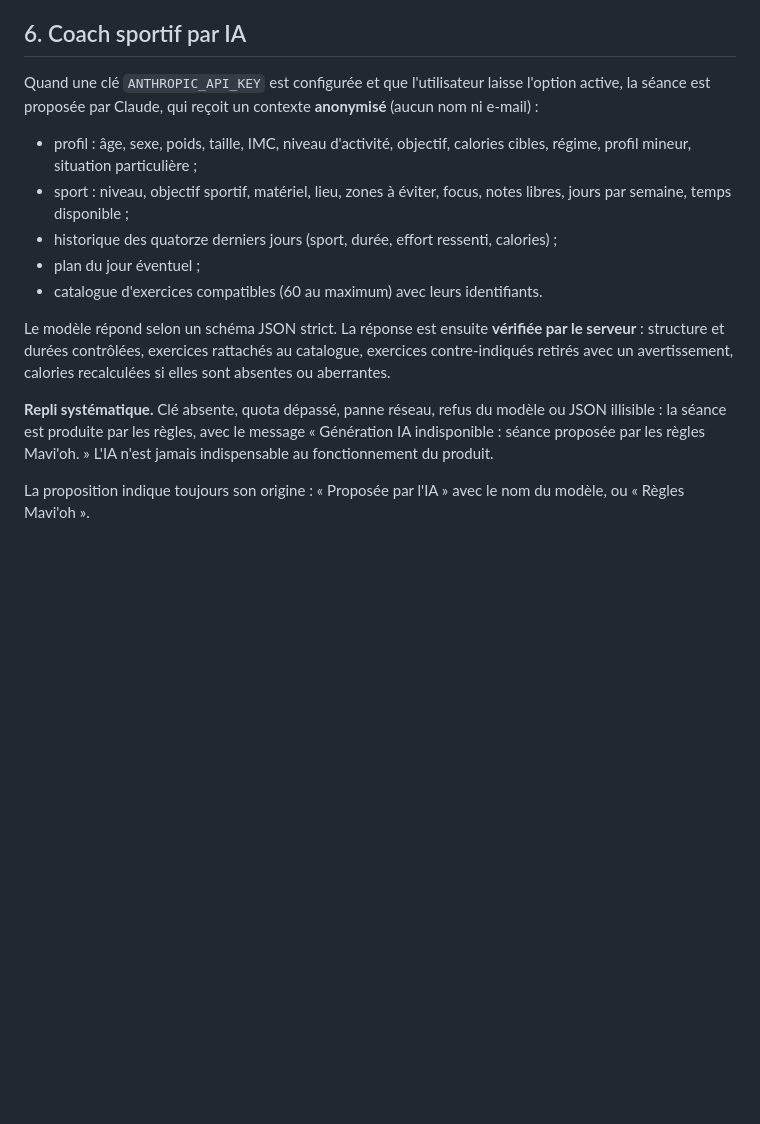
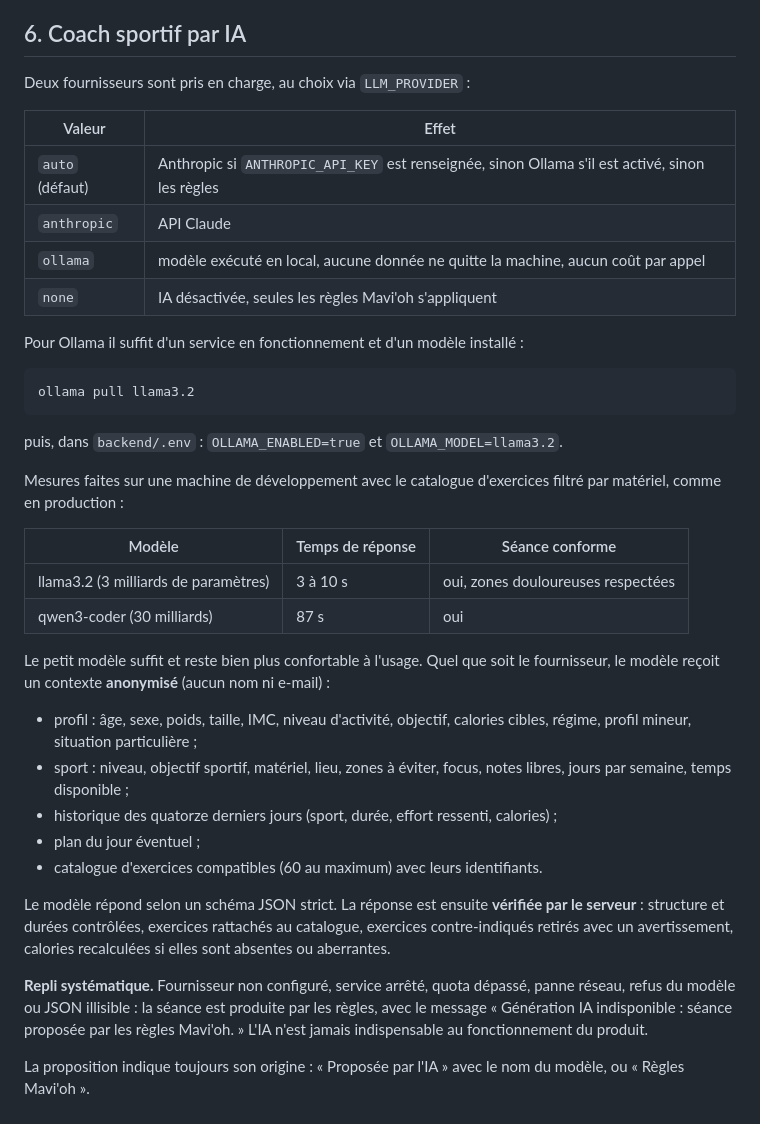
Before and after one commit to FloWindels/NutriApp, a Markdown page: docs/REGLES_SPORT.md, the part around the change. Rendered like a GitHub page; blank space fills up the shorter version.

````diff
--- a/docs/REGLES_SPORT.md
+++ b/docs/REGLES_SPORT.md
@@ -120,8 +120,33 @@ fractionné ou un effort continu avec durées et allures plutôt qu'une liste d'
 
 ## 6. Coach sportif par IA
 
-Quand une clé `ANTHROPIC_API_KEY` est configurée et que l'utilisateur laisse l'option active, la
-séance est proposée par Claude, qui reçoit un contexte **anonymisé** (aucun nom ni e-mail) :
+Deux fournisseurs sont pris en charge, au choix via `LLM_PROVIDER` :
+
+| Valeur | Effet |
+|---|---|
+| `auto` (défaut) | Anthropic si `ANTHROPIC_API_KEY` est renseignée, sinon Ollama s'il est activé, sinon les règles |
+| `anthropic` | API Claude |
+| `ollama` | modèle exécuté en local, aucune donnée ne quitte la machine, aucun coût par appel |
+| `none` | IA désactivée, seules les règles Mavi'oh s'appliquent |
+
+Pour Ollama il suffit d'un service en fonctionnement et d'un modèle installé :
+
+```bash
+ollama pull llama3.2
+```
+
+puis, dans `backend/.env` : `OLLAMA_ENABLED=true` et `OLLAMA_MODEL=llama3.2`.
+
+Mesures faites sur une machine de développement avec le catalogue d'exercices filtré par
+matériel, comme en production :
+
+| Modèle | Temps de réponse | Séance conforme |
+|---|---|---|
+| llama3.2 (3 milliards de paramètres) | 3 à 10 s | oui, zones douloureuses respectées |
+| qwen3-coder (30 milliards) | 87 s | oui |
+
+Le petit modèle suffit et reste bien plus confortable à l'usage. Quel que soit le fournisseur,
+le modèle reçoit un contexte **anonymisé** (aucun nom ni e-mail) :
 
 - profil : âge, sexe, poids, taille, IMC, niveau d'activité, objectif, calories cibles, régime,
   profil mineur, situation particulière ;
@@ -135,7 +160,8 @@ Le modèle répond selon un schéma JSON strict. La réponse est ensuite **véri
 structure et durées contrôlées, exercices rattachés au catalogue, exercices contre-indiqués retirés
 avec un avertissement, calories recalculées si elles sont absentes ou aberrantes.
 
-**Repli systématique.** Clé absente, quota dépassé, panne réseau, refus du modèle ou JSON illisible :
+**Repli systématique.** Fournisseur non configuré, service arrêté, quota dépassé, panne réseau,
+refus du modèle ou JSON illisible :
 la séance est produite par les règles, avec le message « Génération IA indisponible : séance proposée
 par les règles Mavi'oh. » L'IA n'est jamais indispensable au fonctionnement du produit.
 
````
Also changed, not shown: README.md (+8 -4 lines), docs/DEPLOIEMENT_UBUNTU.md (+39 -1 lines).
